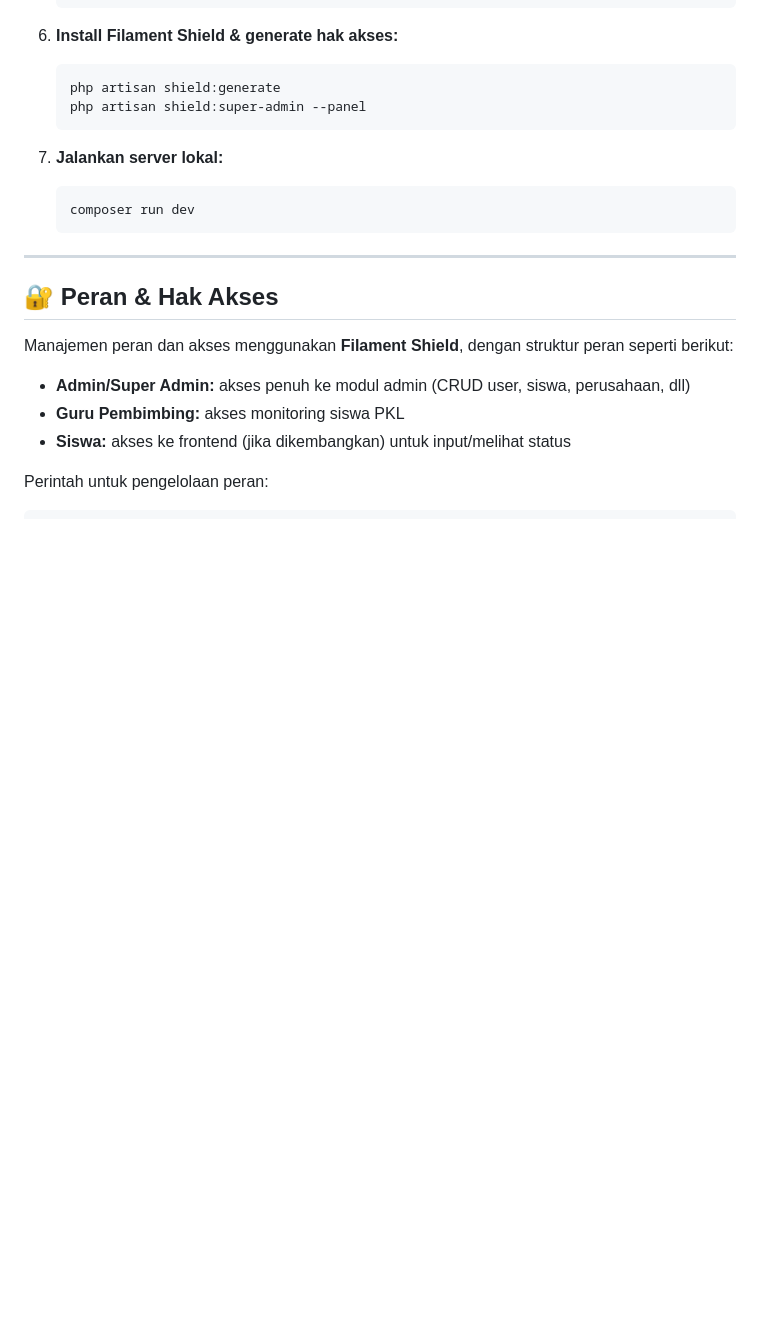
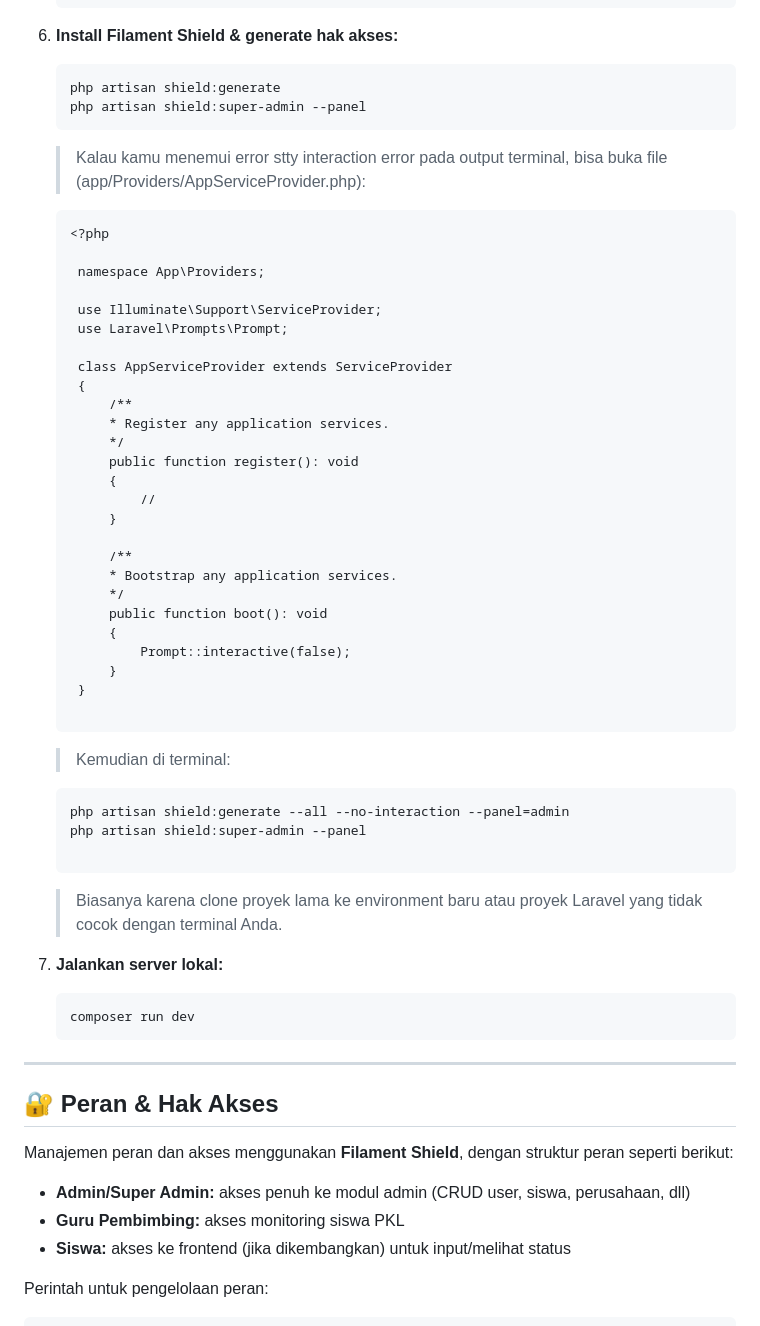
Before and after one commit to genta-bahana-nagari/sija-kerja, a Markdown page: README.md, the part around the change. GitHub-like rendering; blank space fills up the shorter version.

````diff
--- a/README.md
+++ b/README.md
@@ -60,6 +60,42 @@ Aplikasi web yang dibangun menggunakan **Laravel 12**, **Livewire Starter Kit**,
    php artisan shield:generate
    php artisan shield:super-admin --panel
    ```
+   > Kalau kamu menemui error stty interaction error pada output terminal, bisa buka file (app/Providers/AppServiceProvider.php):
+   ```
+   <?php
+
+    namespace App\Providers;
+
+    use Illuminate\Support\ServiceProvider;
+    use Laravel\Prompts\Prompt;
+
+    class AppServiceProvider extends ServiceProvider
+    {
+        /**
+        * Register any application services.
+        */
+        public function register(): void
+        {
+            //
+        }
+
+        /**
+        * Bootstrap any application services.
+        */
+        public function boot(): void
+        {
+            Prompt::interactive(false);
+        }
+    }
+
+   ```
+   > Kemudian di terminal:
+   ```
+   php artisan shield:generate --all --no-interaction --panel=admin
+   php artisan shield:super-admin --panel
+
+   ```
+   > Biasanya karena clone proyek lama ke environment baru atau proyek Laravel yang tidak cocok dengan terminal Anda.
 
 7. **Jalankan server lokal:**
    ```bash
````
Also changed, not shown: README-ENGLISH.md (+36 -0 lines).
